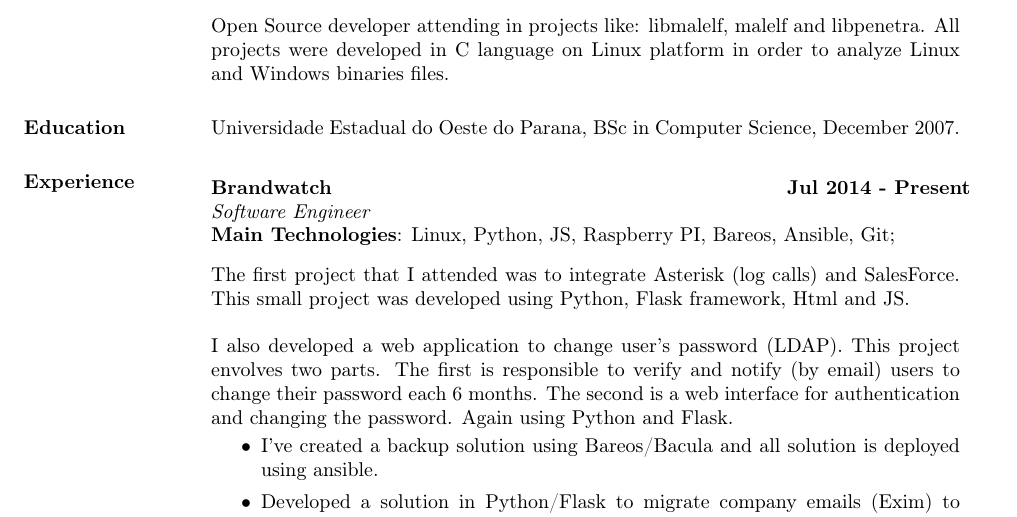
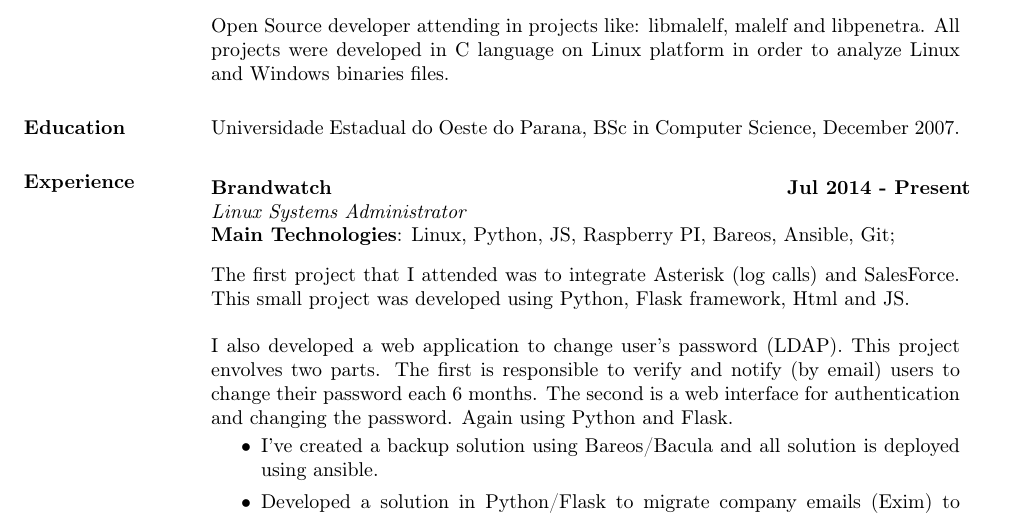
Before and after one commit to patito/cv, a LaTeX CV (plb/paulo_benatto_en.tex): part of page 1 of 2, cut so that both start at the same text. Compiled offline with pdfLaTeX.

Commit message:
updated cv

```diff
--- a/plb/paulo_benatto_en.tex
+++ b/plb/paulo_benatto_en.tex
@@ -30,7 +30,7 @@
    \begin{tabbing}
    \hspace{2.3in}\= \hspace{1.7in}\= \kill % set up two tab positions
     \textbf{Brandwatch}    \>\>\textbf{Jul 2014 - Present}\\
-    \textit{Software Engineer}\\
+    \textit{Linux Systems Administrator}\\
     \textbf{Main Technologies}: Linux, Python, JS, Raspberry PI, Bareos, Ansible, Git;
    \end{tabbing}\vspace{-20pt}      % suppress blank line after tabbing
     \vspace{2mm}
```
Also changed, not shown: plb/paulo_benatto_en.pdf.
